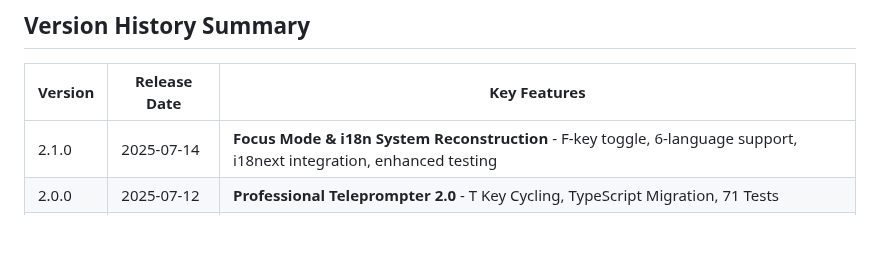
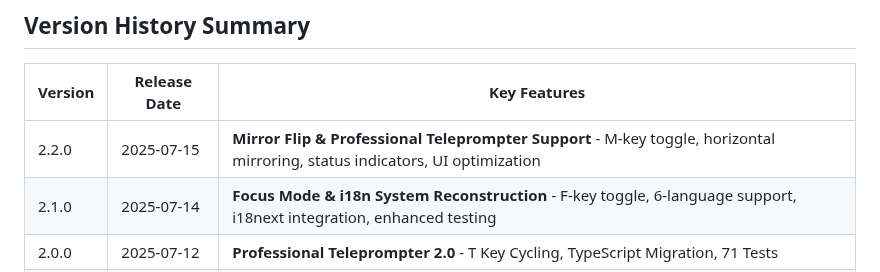
Before and after one commit to hddevteam/cuemode, a Markdown page: CHANGELOG.md, the part around the change. Drawn GitHub-style; blank space fills up the shorter version.

```diff
--- a/CHANGELOG.md
+++ b/CHANGELOG.md
@@ -324,6 +324,7 @@ and this project adheres to [Semantic Versioning](https://semver.org/spec/v2.0.0
 
 | Version | Release Date | Key Features |
 |---------|-------------|--------------|
+| 2.2.0   | 2025-07-15  | **Mirror Flip & Professional Teleprompter Support** - M-key toggle, horizontal mirroring, status indicators, UI optimization |
 | 2.1.0   | 2025-07-14  | **Focus Mode & i18n System Reconstruction** - F-key toggle, 6-language support, i18next integration, enhanced testing |
 | 2.0.0   | 2025-07-12  | **Professional Teleprompter 2.0** - T Key Cycling, TypeScript Migration, 71 Tests |
 | 1.1.3   | 2025-07-12  | Bug fixes, performance improvements |
```
Also changed, not shown: .github/RELEASE_CHECKLIST.md (+23 -21 lines), CHANGELOG.zh-CN.md (+1 -0 lines).
